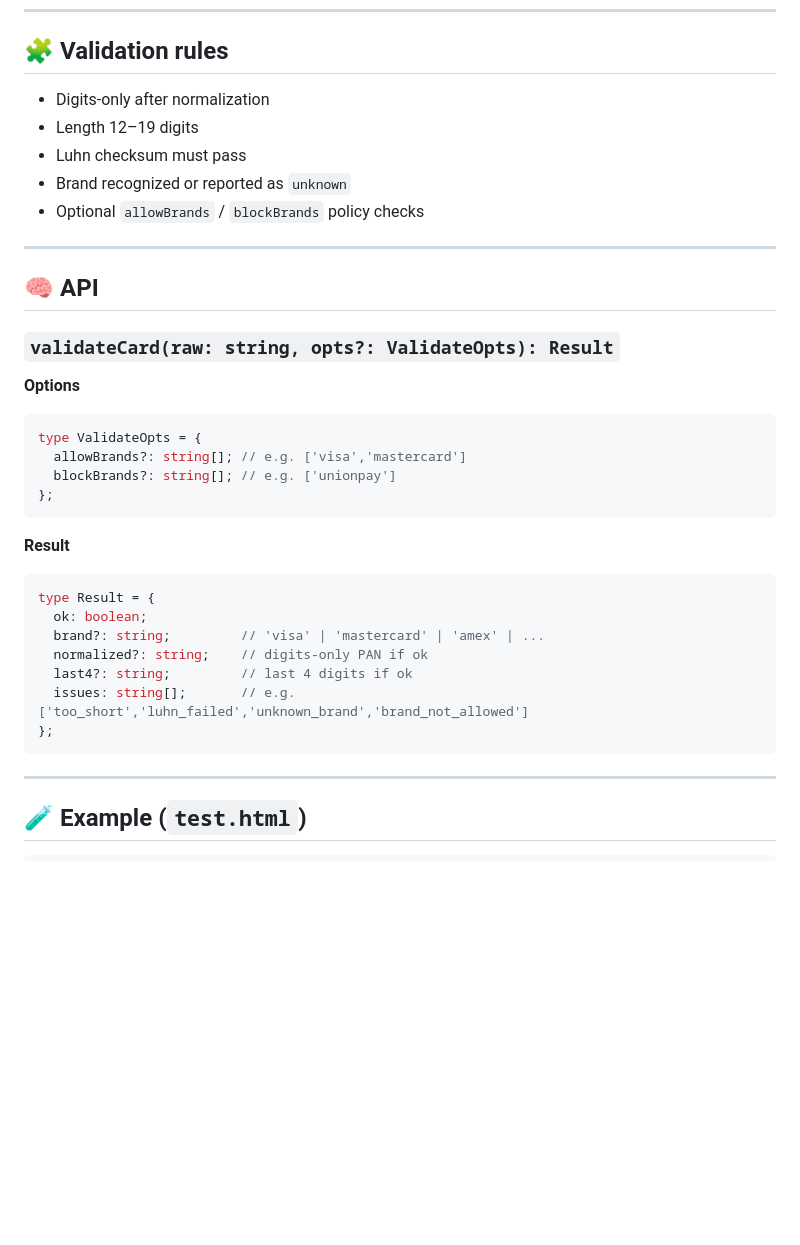
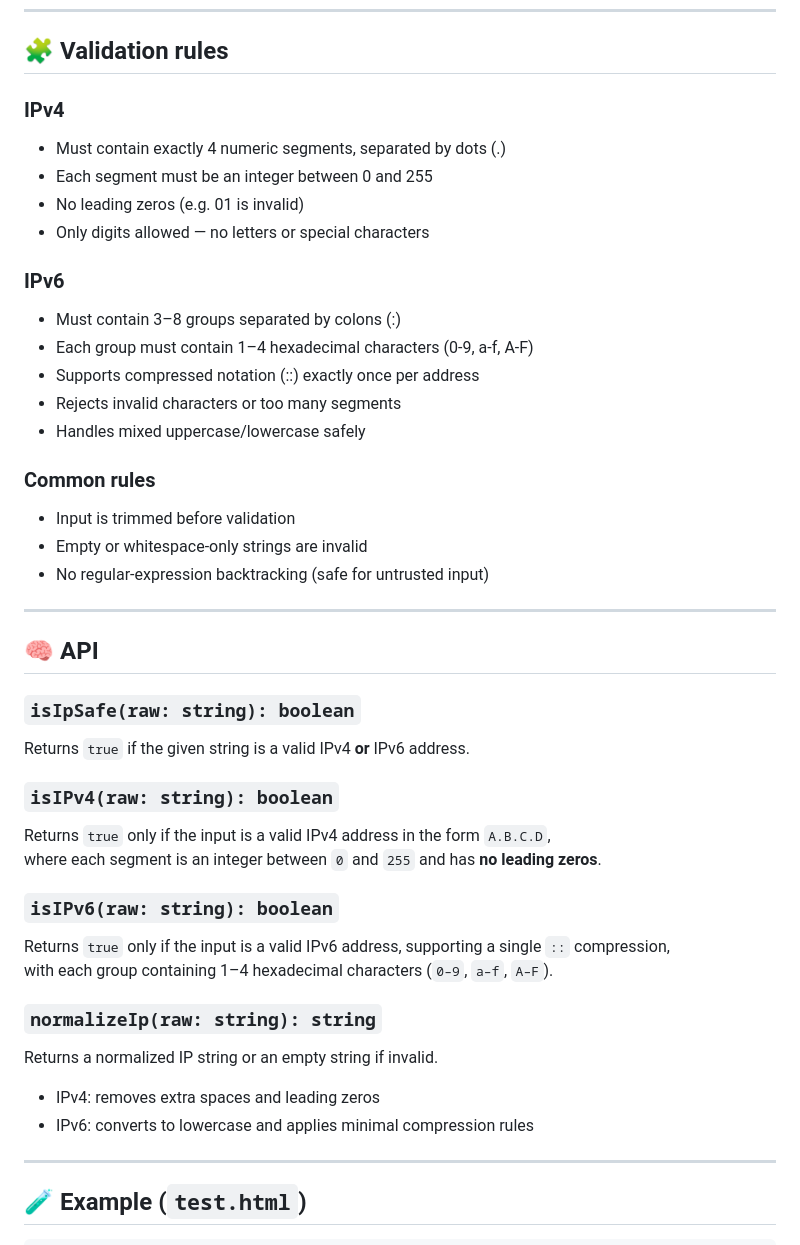
Before and after one commit to Yvancg/validators, a Markdown page: is-ip-safe/README.md, the part around the change. Drawn GitHub-style; blank space fills up the shorter version.

Commit message:
Update README.md
Signed-off-by: Y <66672463+Yvancg@users.noreply.github.com>

````diff
--- a/is-ip-safe/README.md
+++ b/is-ip-safe/README.md
@@ -47,36 +47,50 @@ isIPv6('fe80::1');     // → true
 
 ## 🧩 Validation rules
 
-- Digits-only after normalization
-- Length 12–19 digits
-- Luhn checksum must pass
-- Brand recognized or reported as `unknown`
-- Optional `allowBrands` / `blockBrands` policy checks
+### IPv4 ###
+
+- Must contain exactly 4 numeric segments, separated by dots (.)
+- Each segment must be an integer between 0 and 255
+- No leading zeros (e.g. 01 is invalid)
+- Only digits allowed — no letters or special characters
+
+### IPv6 ###
+
+- Must contain 3–8 groups separated by colons (:)
+- Each group must contain 1–4 hexadecimal characters (0-9, a-f, A-F)
+- Supports compressed notation (::) exactly once per address
+- Rejects invalid characters or too many segments
+- Handles mixed uppercase/lowercase safely
+
+### Common rules ###
+
+- Input is trimmed before validation
+- Empty or whitespace-only strings are invalid
+- No regular-expression backtracking (safe for untrusted input)
 
 ---
 
 ## 🧠 API
 
-### `validateCard(raw: string, opts?: ValidateOpts): Result`
+### `isIpSafe(raw: string): boolean`
 
-**Options**
-```ts
-type ValidateOpts = {
-  allowBrands?: string[]; // e.g. ['visa','mastercard']
-  blockBrands?: string[]; // e.g. ['unionpay']
-};
-```
+Returns `true` if the given string is a valid IPv4 **or** IPv6 address.
 
-**Result**
-```ts
-type Result = {
-  ok: boolean;
-  brand?: string;         // 'visa' | 'mastercard' | 'amex' | ...
-  normalized?: string;    // digits-only PAN if ok
-  last4?: string;         // last 4 digits if ok
-  issues: string[];       // e.g. ['too_short','luhn_failed','unknown_brand','brand_not_allowed']
-};
-```
+### `isIPv4(raw: string): boolean`
+
+Returns `true` only if the input is a valid IPv4 address in the form `A.B.C.D`,
+where each segment is an integer between `0` and `255` and has **no leading zeros**.
+
+### `isIPv6(raw: string): boolean`
+
+Returns `true` only if the input is a valid IPv6 address, supporting a single `::` compression,
+with each group containing 1–4 hexadecimal characters (`0–9`, `a–f`, `A–F`).
+
+### `normalizeIp(raw: string): string`
+
+Returns a normalized IP string or an empty string if invalid.
+- IPv4: removes extra spaces and leading zeros
+- IPv6: converts to lowercase and applies minimal compression rules
 
 ---
 
````
